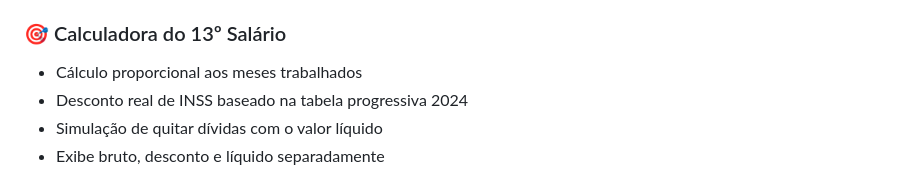
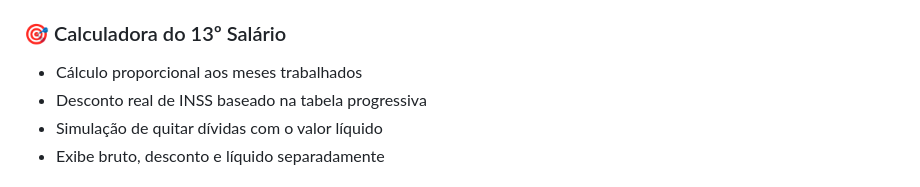
Before and after one commit to dmannadias-gif/TrocaDinheiro-ihcux, a Markdown page: README.md, the part around the change. Drawn GitHub-style.

```diff
--- a/README.md
+++ b/README.md
@@ -102,7 +102,7 @@ Cada módulo aborda uma situação real do cotidiano financeiro, com linguagem s
 
 ### 🎯 Calculadora do 13º Salário
 - Cálculo proporcional aos meses trabalhados
-- Desconto real de INSS baseado na tabela progressiva 2024
+- Desconto real de INSS baseado na tabela progressiva
 - Simulação de quitar dívidas com o valor líquido
 - Exibe bruto, desconto e líquido separadamente
 
```
